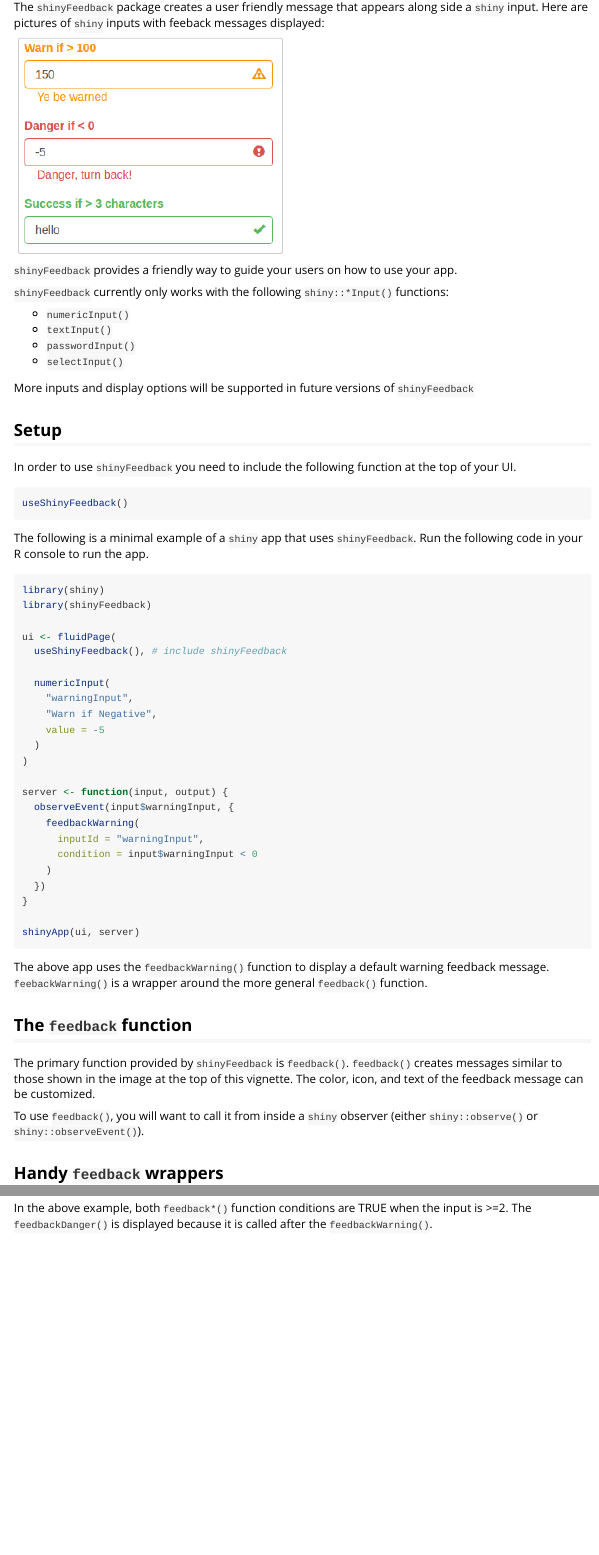
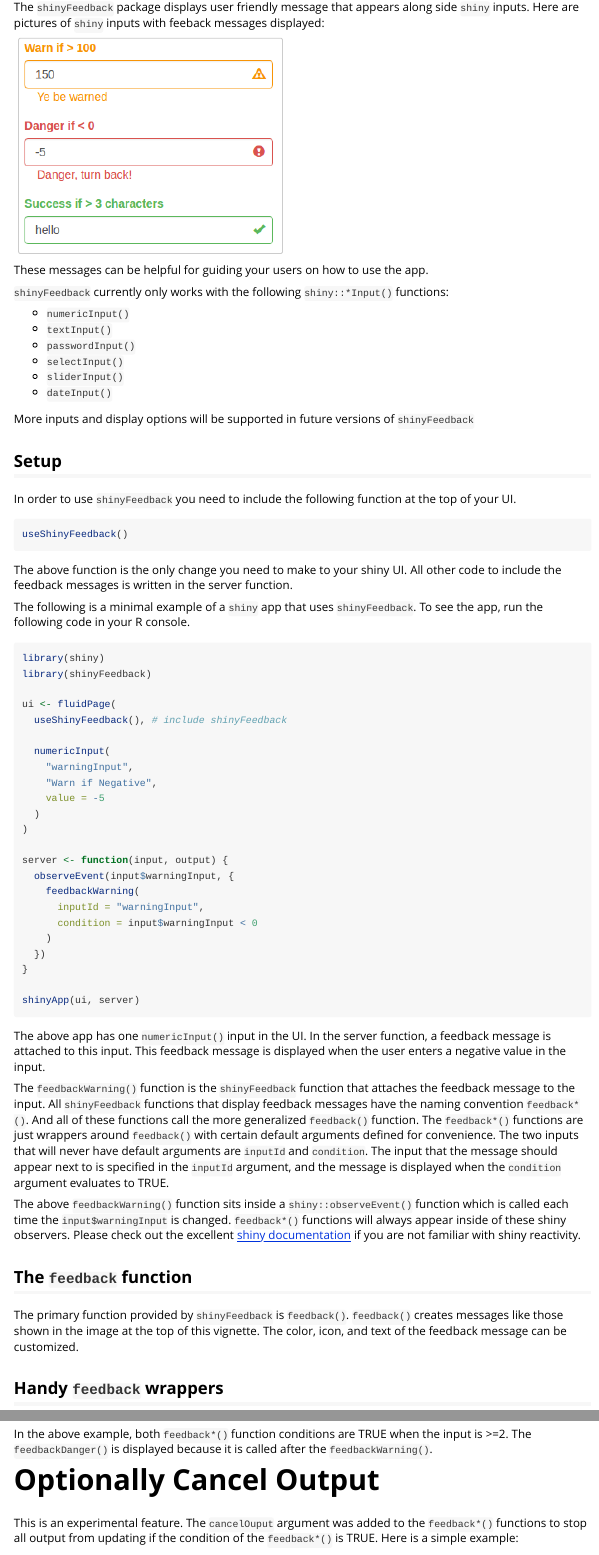
Before and after one commit to merlinoa/shinyFeedback, an R Markdown document (vignettes/shinyFeedback-intro.Rmd): the page in a window 1100 px wide, from 220 px down, and a second part further down, joined at a grey line. Rendered offline with R 4.5, knitr and Pandoc, with nearby package versions.

Commit message:
updated vignette

````diff
--- a/vignettes/shinyFeedback-intro.Rmd
+++ b/vignettes/shinyFeedback-intro.Rmd
@@ -11,11 +11,11 @@
 
 ## Functionality
 
-The `shinyFeedback` package creates a user friendly message that appears along side a `shiny` input.  Here are pictures of `shiny` inputs with feeback messages displayed:
+The `shinyFeedback` package displays user friendly message that appears along side `shiny` inputs.  Here are pictures of `shiny` inputs with feeback messages displayed:
 
 ![](feedback-screenshot.png)
 
-`shinyFeedback` provides a friendly way to guide your users on how to use your app.
+These messages can be helpful for guiding your users on how to use the app.
 
 `shinyFeedback` currently only works with the following `shiny::*Input()` functions:
 
@@ -23,6 +23,8 @@
 - `textInput()`
 - `passwordInput()`
 - `selectInput()`
+- `sliderInput()`
+- `dateInput()`
 
 More inputs and display options will be supported in future versions of `shinyFeedback`
 
@@ -34,7 +36,9 @@
 useShinyFeedback()
 ```
 
-The following is a minimal example of a `shiny` app that uses `shinyFeedback`.  Run the following code in your R console to run the app.
+The above function is the only change you need to make to your shiny UI.  All other code to include the feedback messages is written in the server function.
+
+The following is a minimal example of a `shiny` app that uses `shinyFeedback`.  To see the app, run the following code in your R console.
 
 ```{r, eval=FALSE}
 library(shiny)
@@ -62,13 +66,15 @@
 shinyApp(ui, server)
 ```
 
-The above app uses the `feedbackWarning()` function to display a default warning feedback message.  `feebackWarning()` is a wrapper around the more general `feedback()` function.
+The above app has one `numericInput()` input in the UI.  In the server function, a feedback message is attached to this input. This feedback message is displayed when the user enters a negative value in the input.
+
+The `feedbackWarning()` function is the `shinyFeedback` function that attaches the feedback message to the input.  All `shinyFeedback` functions that display feedback messages have the naming convention `feedback*()`.  And all of these functions call the more generalized `feedback()` function.  The `feedback*()` functions are just wrappers around `feedback()` with certain default arguments defined for convenience.  The two inputs that will never have default arguments are `inputId` and `condition`.  The input that the message should appear next to is specified in the `inputId` argument, and the message is displayed when the `condition` argument evaluates to TRUE.
+
+The above `feedbackWarning()` function sits inside a `shiny::observeEvent()` function which is called each time the `input$warningInput` is changed. `feedback*()` functions will always appear inside of these shiny observers.  Please check out the excellent [shiny documentation](https://shiny.rstudio.com/) if you are not familiar with shiny reactivity.
 
 ## The `feedback` function
 
-The primary function provided by `shinyFeedback` is `feedback()`. `feedback()` creates messages similar to those shown in the image at the top of this vignette.  The color, icon, and text of the feedback message can be customized.
-
-To use `feedback()`, you will want to call it from inside a `shiny` observer (either `shiny::observe()` or `shiny::observeEvent()`).
+The primary function provided by `shinyFeedback` is `feedback()`. `feedback()` creates messages like those shown in the image at the top of this vignette.  The color, icon, and text of the feedback message can be customized.
 
 ## Handy `feedback` wrappers
 
@@ -114,3 +120,38 @@
 ```
 
 In the above example, both `feedback*()` function conditions are TRUE when the input is >=2.  The `feedbackDanger()` is displayed because it is called after the `feedbackWarning()`.
+
+# Optionally Cancel Output
+
+This is an experimental feature.  The `cancelOuput` argument was added to the `feedback*()` functions to stop all output from updating if the condition of the `feedback*()` is TRUE.  Here is a simple example:
+
+```{r, eval = FALSE}
+library(shiny)
+library(shinyFeedback)
+
+ui <- fluidPage(
+  useShinyFeedback(), # include shinyFeedback
+
+  numericInput(
+    "warningInput",
+    "Warn if Negative",
+    value = 10
+  ),
+
+  verbatimTextOutput("warningOutput")
+)
+
+server <- function(input, output) {
+  observeEvent(input$warningInput, {
+    feedbackWarning(
+      inputId = "warningInput",
+      condition = input$warningInput < 0,
+      cancelOutput = TRUE
+    )
+  })
+
+  output$warningOutput <- renderPrint({input$warningInput})
+}
+
+shinyApp(ui, server)
+```
````
